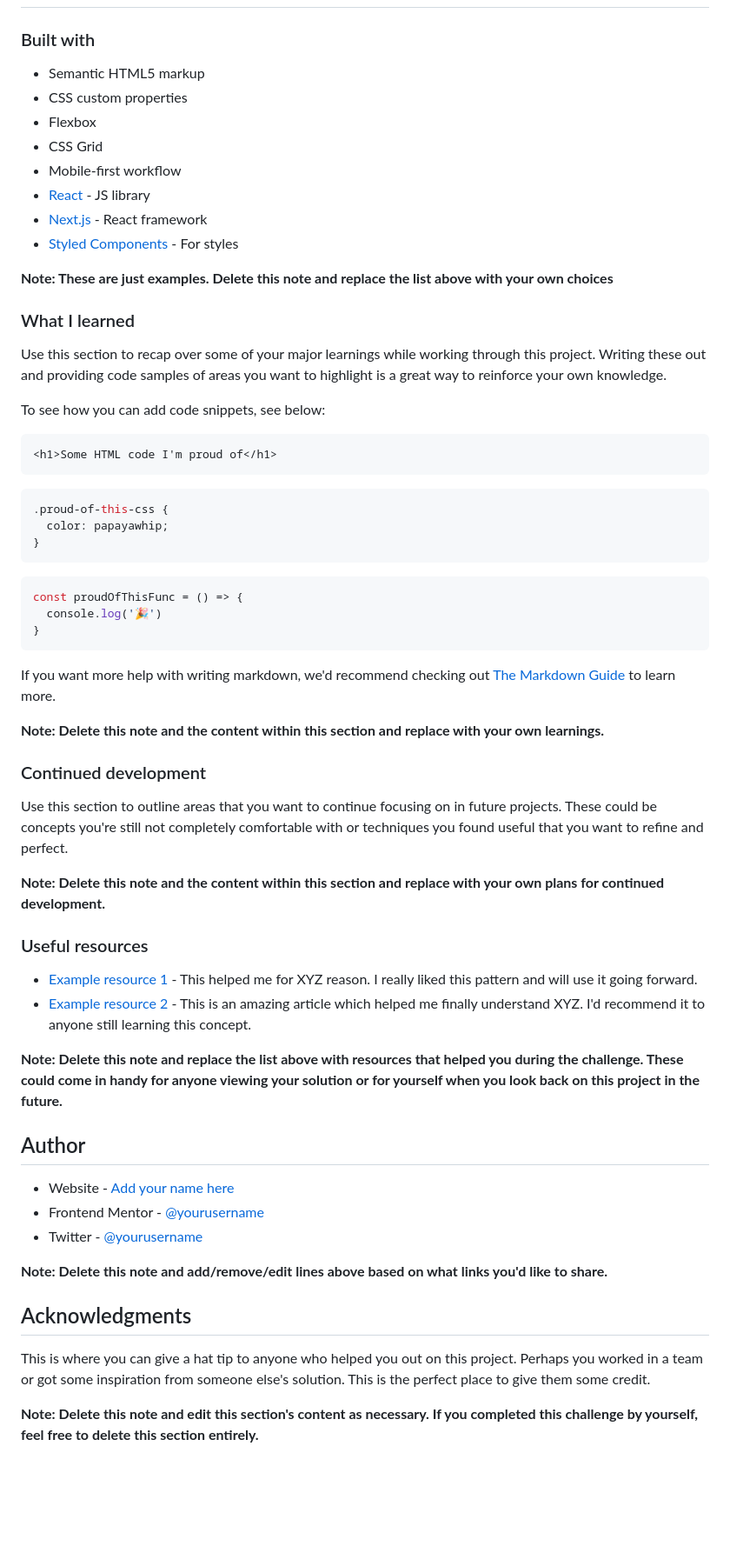
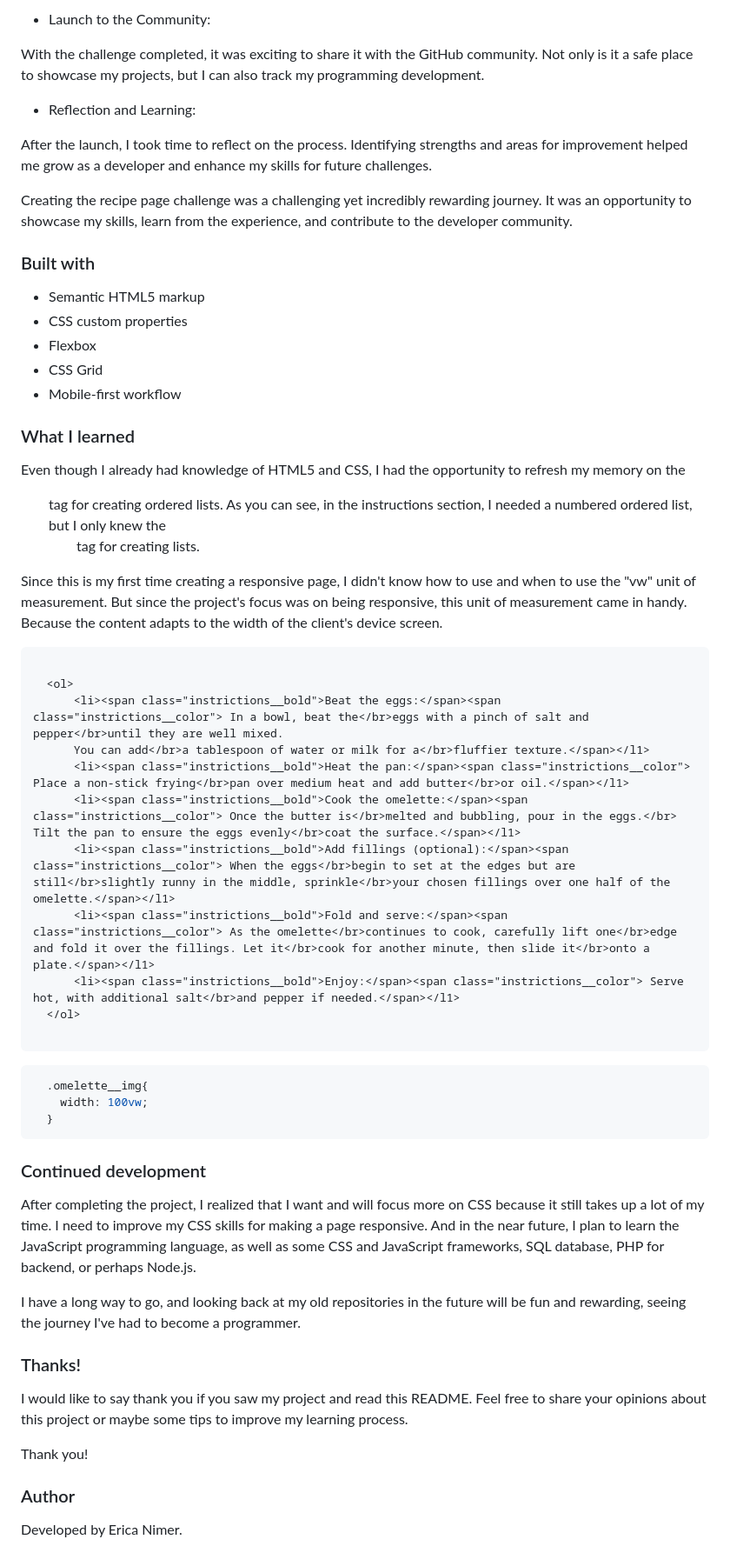
Before and after one commit to EricaNimer/Recipe_Page_Frontend_Mentor_Challenge, a Markdown page: README-template.md, the part around the change printed below. Shown: that part at 87% size. GitHub-like rendering; blank space fills up the shorter version.

Commit message:
commits3

````diff
--- a/README-template.md
+++ b/README-template.md
@@ -41,3 +52,12 @@ Then crop/optimize/edit your image however you like, add it to your project, and
+- Launch to the Community:
+
+With the challenge completed, it was exciting to share it with the GitHub community. Not only is it a safe place to showcase my projects, but I can also track my programming development.
+
+ - Reflection and Learning:
+
+After the launch, I took time to reflect on the process. Identifying strengths and areas for improvement helped me grow as a developer and enhance my skills for future challenges.
+
+Creating the recipe page challenge was a challenging yet incredibly rewarding journey. It was an opportunity to showcase my skills, learn from the experience, and contribute to the developer community.
 
 ### Built with
 
@@ -46,59 +66,47 @@ Then crop/optimize/edit your image however you like, add it to your project, and
 - Flexbox
 - CSS Grid
 - Mobile-first workflow
-- [React](https://reactjs.org/) - JS library
-- [Next.js](https://nextjs.org/) - React framework
-- [Styled Components](https://styled-components.com/) - For styles
-
-**Note: These are just examples. Delete this note and replace the list above with your own choices**
 
 ### What I learned
 
-Use this section to recap over some of your major learnings while working through this project. Writing these out and providing code samples of areas you want to highlight is a great way to reinforce your own knowledge.
+Even though I already had knowledge of HTML5 and CSS, I had the opportunity to refresh my memory on the <ol> tag for creating ordered lists. As you can see, in the instructions section, I needed a numbered ordered list, but I only knew the <ul> tag for creating lists.
 
-To see how you can add code snippets, see below:
+Since this is my first time creating a responsive page, I didn't know how to use and when to use the "vw" unit of measurement. But since the project's focus was on being responsive, this unit of measurement came in handy. Because the content adapts to the width of the client's device screen.
+
 
 ```html
-<h1>Some HTML code I'm proud of</h1>
+
+  <ol>
+      <li><span class="instrictions__bold">Beat the eggs:</span><span class="instrictions__color"> In a bowl, beat the</br>eggs with a pinch of salt and pepper</br>until they are well mixed.
+      You can add</br>a tablespoon of water or milk for a</br>fluffier texture.</span></l1>
+      <li><span class="instrictions__bold">Heat the pan:</span><span class="instrictions__color"> Place a non-stick frying</br>pan over medium heat and add butter</br>or oil.</span></l1>
+      <li><span class="instrictions__bold">Cook the omelette:</span><span class="instrictions__color"> Once the butter is</br>melted and bubbling, pour in the eggs.</br> Tilt the pan to ensure the eggs evenly</br>coat the surface.</span></l1>
+      <li><span class="instrictions__bold">Add fillings (optional):</span><span class="instrictions__color"> When the eggs</br>begin to set at the edges but are still</br>slightly runny in the middle, sprinkle</br>your chosen fillings over one half of the omelette.</span></l1>
+      <li><span class="instrictions__bold">Fold and serve:</span><span class="instrictions__color"> As the omelette</br>continues to cook, carefully lift one</br>edge and fold it over the fillings. Let it</br>cook for another minute, then slide it</br>onto a plate.</span></l1>
+      <li><span class="instrictions__bold">Enjoy:</span><span class="instrictions__color"> Serve hot, with additional salt</br>and pepper if needed.</span></l1>
+  </ol>
+
 ```
 ```css
-.proud-of-this-css {
-  color: papayawhip;
-}
+  .omelette__img{
+    width: 100vw;
+  }
 ```
-```js
-const proudOfThisFunc = () => {
-  console.log('🎉')
-}
-```
-
-If you want more help with writing markdown, we'd recommend checking out [The Markdown Guide](https://www.markdownguide.org/) to learn more.
-
-**Note: Delete this note and the content within this section and replace with your own learnings.**
 
 ### Continued development
 
-Use this section to outline areas that you want to continue focusing on in future projects. These could be concepts you're still not completely comfortable with or techniques you found useful that you want to refine and perfect.
+After completing the project, I realized that I want and will focus more on CSS because it still takes up a lot of my time. I need to improve my CSS skills for making a page responsive. And in the near future, I plan to learn the JavaScript programming language, as well as some CSS and JavaScript frameworks, SQL database, PHP for backend, or perhaps Node.js.
 
-**Note: Delete this note and the content within this section and replace with your own plans for continued development.**
+I have a long way to go, and looking back at my old repositories in the future will be fun and rewarding, seeing the journey I've had to become a programmer.
 
-### Useful resources
+### Thanks!
 
-- [Example resource 1](https://www.example.com) - This helped me for XYZ reason. I really liked this pattern and will use it going forward.
-- [Example resource 2](https://www.example.com) - This is an amazing article which helped me finally understand XYZ. I'd recommend it to anyone still learning this concept.
+I would like to say thank you if you saw my project and read this README.
+Feel free to share your opinions about this project or maybe some tips to improve my learning process.
 
-**Note: Delete this note and replace the list above with resources that helped you during the challenge. These could come in handy for anyone viewing your solution or for yourself when you look back on this project in the future.**
+Thank you!
 
-## Author
 
-- Website - [Add your name here](https://www.your-site.com)
-- Frontend Mentor - [@yourusername](https://www.frontendmentor.io/profile/yourusername)
-- Twitter - [@yourusername](https://www.twitter.com/yourusername)
+### Author
 
-**Note: Delete this note and add/remove/edit lines above based on what links you'd like to share.**
-
-## Acknowledgments
-
-This is where you can give a hat tip to anyone who helped you out on this project. Perhaps you worked in a team or got some inspiration from someone else's solution. This is the perfect place to give them some credit.
-
-**Note: Delete this note and edit this section's content as necessary. If you completed this challenge by yourself, feel free to delete this section entirely.**
+Developed by Erica Nimer.
````
Also changed, not shown: other parts of README-template.md (+25 -14 lines), assets/screenshot-mobile-first.png (added), 1 other file.
